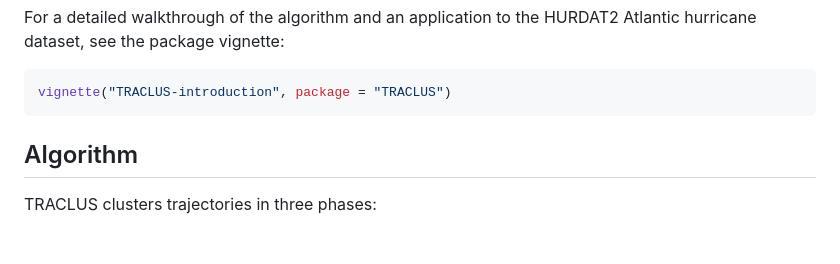
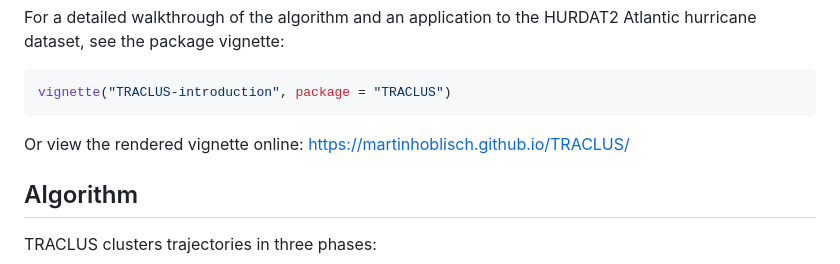
Before and after one commit to MartinHoblisch/TRACLUS, a Markdown page: README.md, the part around the change. Rendered like a GitHub page; blank space fills up the shorter version.

Commit message:
added description to readme.md

````diff
--- a/README.md
+++ b/README.md
@@ -34,6 +34,8 @@ For a detailed walkthrough of the algorithm and an application to the HURDAT2 At
 ```r
 vignette("TRACLUS-introduction", package = "TRACLUS")
 ```
+
+Or view the rendered vignette online: https://martinhoblisch.github.io/TRACLUS/
 
 ## Algorithm
 
````
